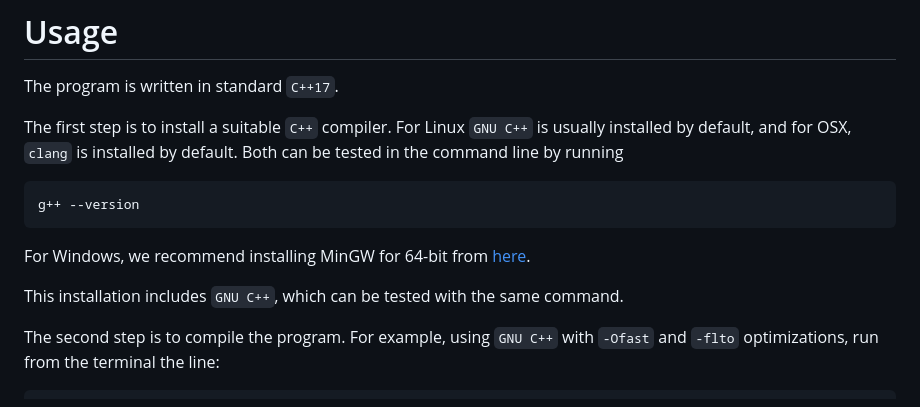
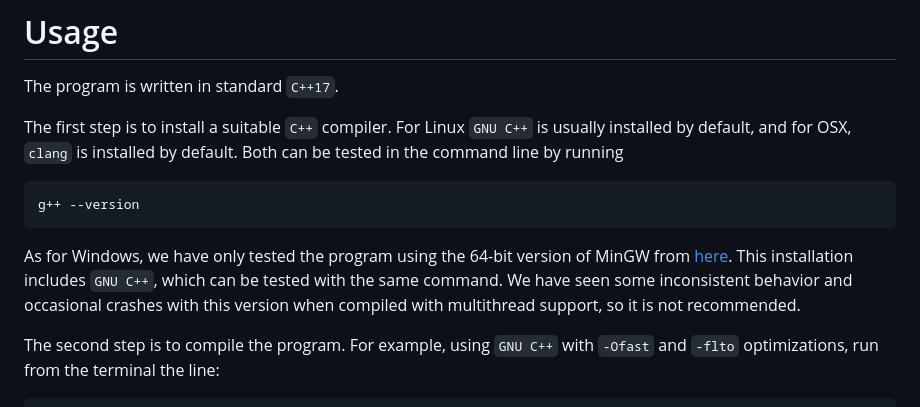
Before and after one commit to jereyes4/Wahl_Chains, a Markdown page: README.md, the part around the change. GitHub-like rendering.

Commit message:
Update README.md
MinGW disclaimer

```diff
--- a/README.md
+++ b/README.md
@@ -20,9 +20,7 @@ The first step is to install a suitable `C++` compiler. For Linux `GNU C++` is u
 
     g++ --version
 
-For Windows, we recommend installing MinGW for 64-bit from [here](https://sourceforge.net/projects/mingw-w64/files/mingw-w64/mingw-w64-release/).
-
-This installation includes `GNU C++`, which can be tested with the same command.
+As for Windows, we have only tested the program using the 64-bit version of MinGW from [here](https://sourceforge.net/projects/mingw-w64/files/mingw-w64/mingw-w64-release/). This installation includes `GNU C++`, which can be tested with the same command. We have seen some inconsistent behavior and occasional crashes with this version when compiled with multithread support, so it is not recommended.
 
 The second step is to compile the program. For example, using `GNU C++` with `-Ofast` and `-flto` optimizations, run from the terminal the line:
 
```
